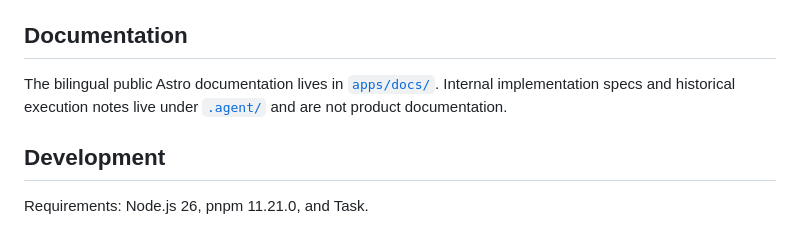
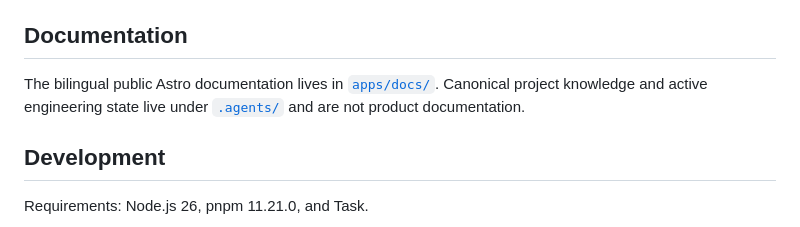
Before and after one commit to howlil/wago, a Markdown page: README.md, the part around the change. GitHub-like rendering.

Commit message:
docs: point README to canonical agents context

```diff
--- a/README.md
+++ b/README.md
@@ -285,7 +285,7 @@ The repository name is `wago`; `wago-simple` remains the existing GHCR distribut
 
 ## Documentation
 
-The bilingual public Astro documentation lives in [`apps/docs/`](apps/docs/). Internal implementation specs and historical execution notes live under [`.agent/`](.agent/) and are not product documentation.
+The bilingual public Astro documentation lives in [`apps/docs/`](apps/docs/). Canonical project knowledge and active engineering state live under [`.agents/`](.agents/) and are not product documentation.
 
 ## Development
 
```
